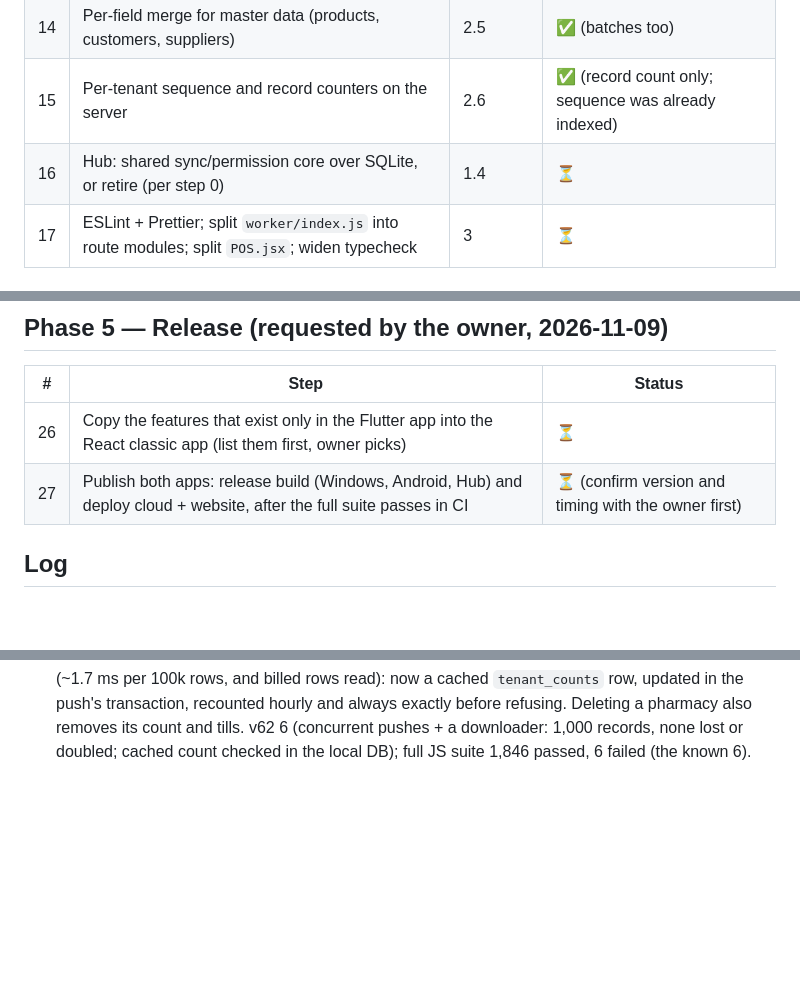
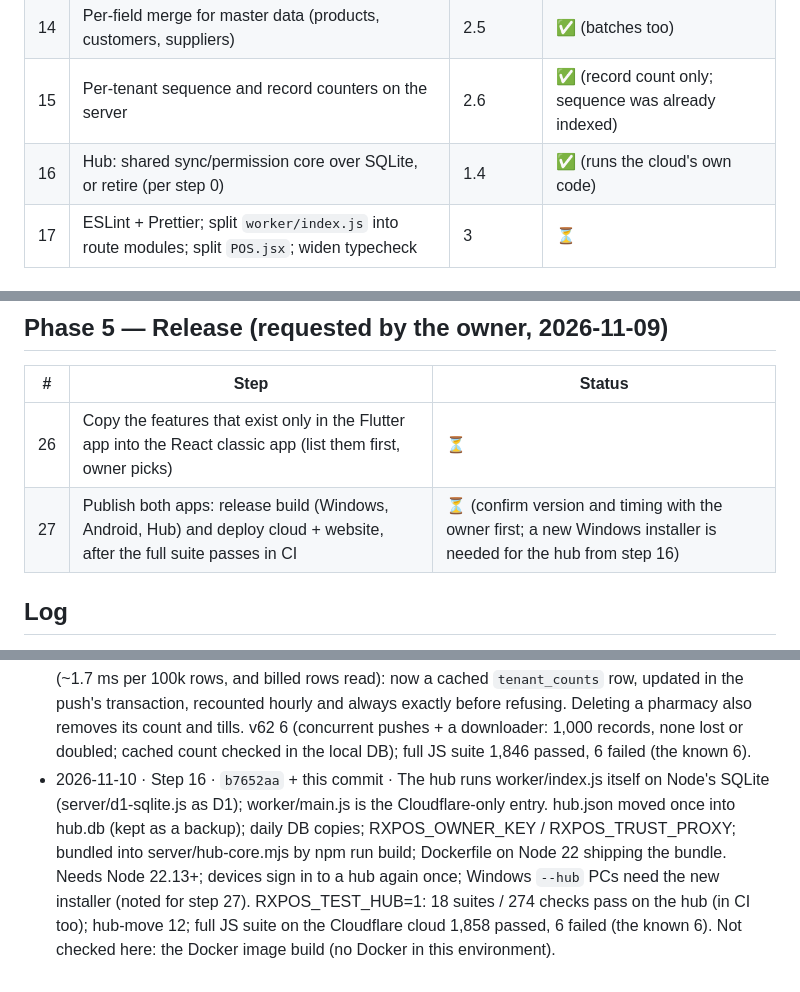
Before and after one commit to DeeJayKyle/rxpos, a Markdown page: docs/WORKPLAN.md, 3 parts joined by grey strips. GitHub-like rendering; blank space fills up the shorter version.

Commit message:
docs: step 16 done
Co-Authored-By: Claude Opus 5.5 <noreply@anthropic.com>
Claude-Session: https://claude.ai/code/session_0192a66wSL491rzDykRuHYBU

```diff
--- a/docs/WORKPLAN.md
+++ b/docs/WORKPLAN.md
@@ -38,7 +38,7 @@ Server-side steps (Worker, `worker/`) protect **both** apps at once. Client-side
 | 13 | Incremental stock balances (no full rescan of movements per change) | 2.4 | ✅ |
 | 14 | Per-field merge for master data (products, customers, suppliers) | 2.5 | ✅ (batches too) |
 | 15 | Per-tenant sequence and record counters on the server | 2.6 | ✅ (record count only; sequence was already indexed) |
-| 16 | Hub: shared sync/permission core over SQLite, or retire (per step 0) | 1.4 | ⏳ |
+| 16 | Hub: shared sync/permission core over SQLite, or retire (per step 0) | 1.4 | ✅ (runs the cloud's own code) |
 | 17 | ESLint + Prettier; split `worker/index.js` into route modules; split `POS.jsx`; widen typecheck | 3 | ⏳ |
 
 ## Phase 4 — Product upgrades (month 3+)
@@ -57,7 +57,7 @@ Server-side steps (Worker, `worker/`) protect **both** apps at once. Client-side
 | # | Step | Status |
 |---|---|---|
 | 26 | Copy the features that exist only in the Flutter app into the React classic app (list them first, owner picks) | ⏳ |
-| 27 | Publish both apps: release build (Windows, Android, Hub) and deploy cloud + website, after the full suite passes in CI | ⏳ (confirm version and timing with the owner first) |
+| 27 | Publish both apps: release build (Windows, Android, Hub) and deploy cloud + website, after the full suite passes in CI | ⏳ (confirm version and timing with the owner first; a new Windows installer is needed for the hub from step 16) |
 
 ## Log
 (Each finished step adds a line here: date, step, commit, tests run, anything left open.)
@@ -140,3 +140,10 @@ Server-side steps (Worker, `worker/`) protect **both** apps at once. Client-side
   row, updated in the push's transaction, recounted hourly and always exactly before refusing. Deleting a pharmacy
   also removes its count and tills. v62 6 (concurrent pushes + a downloader: 1,000 records, none lost or doubled;
   cached count checked in the local DB); full JS suite 1,846 passed, 6 failed (the known 6).
+- 2026-11-10 · Step 16 · `b7652aa` + this commit · The hub runs worker/index.js itself on Node's SQLite
+  (server/d1-sqlite.js as D1); worker/main.js is the Cloudflare-only entry. hub.json moved once into hub.db (kept as a
+  backup); daily DB copies; RXPOS_OWNER_KEY / RXPOS_TRUST_PROXY; bundled into server/hub-core.mjs by npm run build;
+  Dockerfile on Node 22 shipping the bundle. Needs Node 22.13+; devices sign in to a hub again once; Windows
+  `--hub` PCs need the new installer (noted for step 27). RXPOS_TEST_HUB=1: 18 suites / 274 checks pass on the hub (in
+  CI too); hub-move 12; full JS suite on the Cloudflare cloud 1,858 passed, 6 failed (the known 6). Not checked here:
+  the Docker image build (no Docker in this environment).
```
